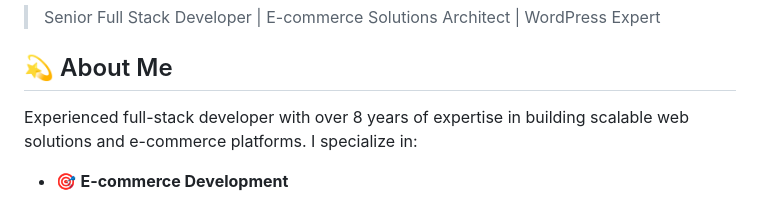
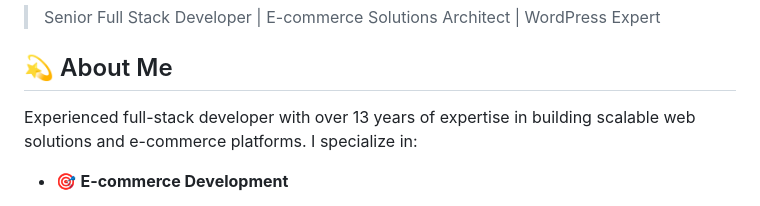
Before and after one commit to mohamedyussry/mohamedyussry, a Markdown page: README.md, the part around the change. Drawn GitHub-style.

```diff
--- a/README.md
+++ b/README.md
@@ -2,7 +2,7 @@
 > Senior Full Stack Developer | E-commerce Solutions Architect | WordPress Expert
 
 ## 💫 About Me
-Experienced full-stack developer with over 8 years of expertise in building scalable web solutions and e-commerce platforms. I specialize in:
+Experienced full-stack developer with over 13 years of expertise in building scalable web solutions and e-commerce platforms. I specialize in:
 
 - 🎯 **E-commerce Development**
   - Custom WooCommerce solutions
```
